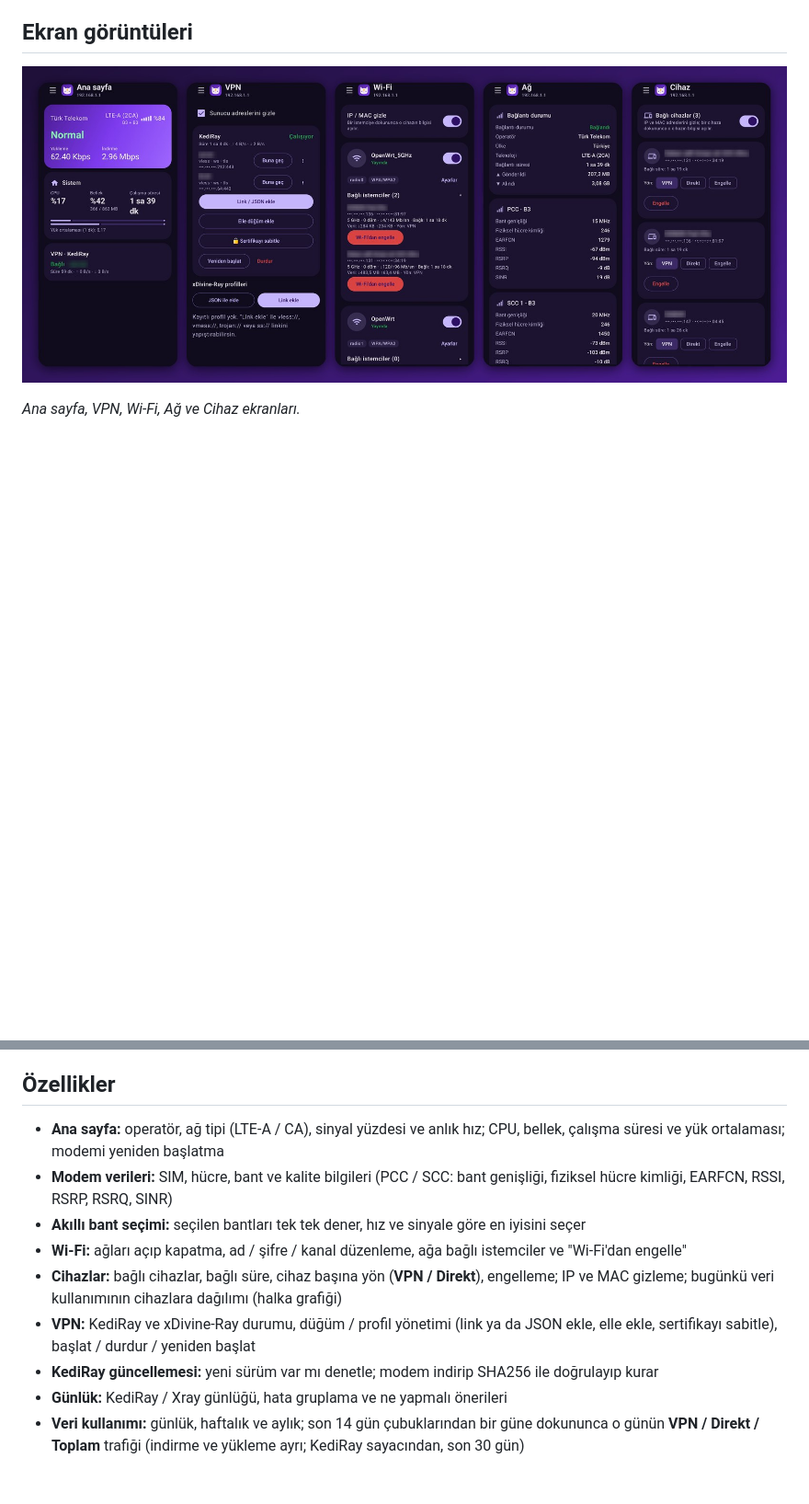
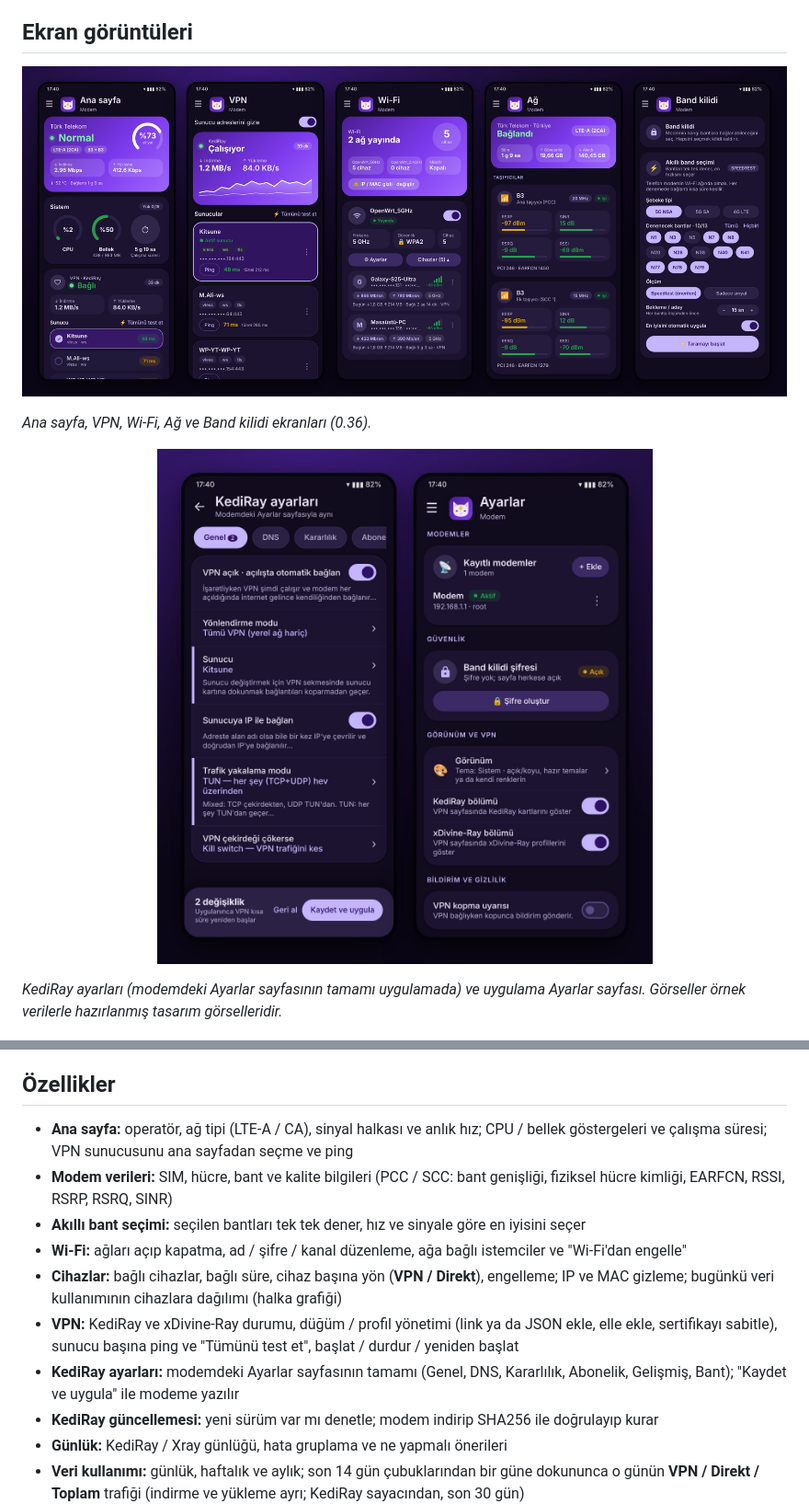
Before and after one commit to sabanvurgun03-ui/aw1kpanel, a Markdown page: README.md, 2 parts joined by grey strips. Shown at 92% size. Drawn GitHub-style; pictures changed too: docs/ekranlar-ayarlar.jpg (added), docs/ekranlar.jpg; blank space fills up the shorter version.

Commit message:
README: 0.36 ekran görüntüleri ve özellikler [skip ci]
Co-Authored-By: Claude Opus 5.5 <noreply@anthropic.com>
Claude-Session: https://claude.ai/code/session_01UomefaQnvGhrqkW5ek8d1w

```diff
--- a/README.md
+++ b/README.md
@@ -12,7 +12,11 @@ Arcadyan AW1000 (OpenWrt/LuCI) modemin için Android uygulaması. Modemin durumu
 
 <p align="center"><img src="docs/ekranlar.jpg" alt="AW1K Panel ekranları"></p>
 
-*Ana sayfa, VPN, Wi-Fi, Ağ ve Cihaz ekranları.*
+*Ana sayfa, VPN, Wi-Fi, Ağ ve Band kilidi ekranları (0.36).*
+
+<p align="center"><img src="docs/ekranlar-ayarlar.jpg" alt="KediRay ayarları ve uygulama ayarları" width="560"></p>
+
+*KediRay ayarları (modemdeki Ayarlar sayfasının tamamı uygulamada) ve uygulama Ayarlar sayfası. Görseller örnek verilerle hazırlanmış tasarım görselleridir.*
 
 <p align="center"><img src="docs/ekranlar-halka.jpg" alt="Cihaz payı halkası ve günlük döküm" width="800"></p>
 
@@ -20,12 +24,13 @@ Arcadyan AW1000 (OpenWrt/LuCI) modemin için Android uygulaması. Modemin durumu
 
 ## Özellikler
 
-- **Ana sayfa:** operatör, ağ tipi (LTE-A / CA), sinyal yüzdesi ve anlık hız; CPU, bellek, çalışma süresi ve yük ortalaması; modemi yeniden başlatma
+- **Ana sayfa:** operatör, ağ tipi (LTE-A / CA), sinyal halkası ve anlık hız; CPU / bellek göstergeleri ve çalışma süresi; VPN sunucusunu ana sayfadan seçme ve ping
 - **Modem verileri:** SIM, hücre, bant ve kalite bilgileri (PCC / SCC: bant genişliği, fiziksel hücre kimliği, EARFCN, RSSI, RSRP, RSRQ, SINR)
 - **Akıllı bant seçimi:** seçilen bantları tek tek dener, hız ve sinyale göre en iyisini seçer
 - **Wi-Fi:** ağları açıp kapatma, ad / şifre / kanal düzenleme, ağa bağlı istemciler ve "Wi-Fi'dan engelle"
 - **Cihazlar:** bağlı cihazlar, bağlı süre, cihaz başına yön (**VPN / Direkt**), engelleme; IP ve MAC gizleme; bugünkü veri kullanımının cihazlara dağılımı (halka grafiği)
-- **VPN:** KediRay ve xDivine-Ray durumu, düğüm / profil yönetimi (link ya da JSON ekle, elle ekle, sertifikayı sabitle), başlat / durdur / yeniden başlat
+- **VPN:** KediRay ve xDivine-Ray durumu, düğüm / profil yönetimi (link ya da JSON ekle, elle ekle, sertifikayı sabitle), sunucu başına ping ve "Tümünü test et", başlat / durdur / yeniden başlat
+- **KediRay ayarları:** modemdeki Ayarlar sayfasının tamamı (Genel, DNS, Kararlılık, Abonelik, Gelişmiş, Bant); "Kaydet ve uygula" ile modeme yazılır
 - **KediRay güncellemesi:** yeni sürüm var mı denetle; modem indirip SHA256 ile doğrulayıp kurar
 - **Günlük:** KediRay / Xray günlüğü, hata gruplama ve ne yapmalı önerileri
 - **Veri kullanımı:** günlük, haftalık ve aylık; son 14 gün çubuklarından bir güne dokununca o günün **VPN / Direkt / Toplam** trafiği (indirme ve yükleme ayrı; KediRay sayacından, son 30 gün)
```
Also changed, not shown: other parts of README.md (+8 -3 lines).
